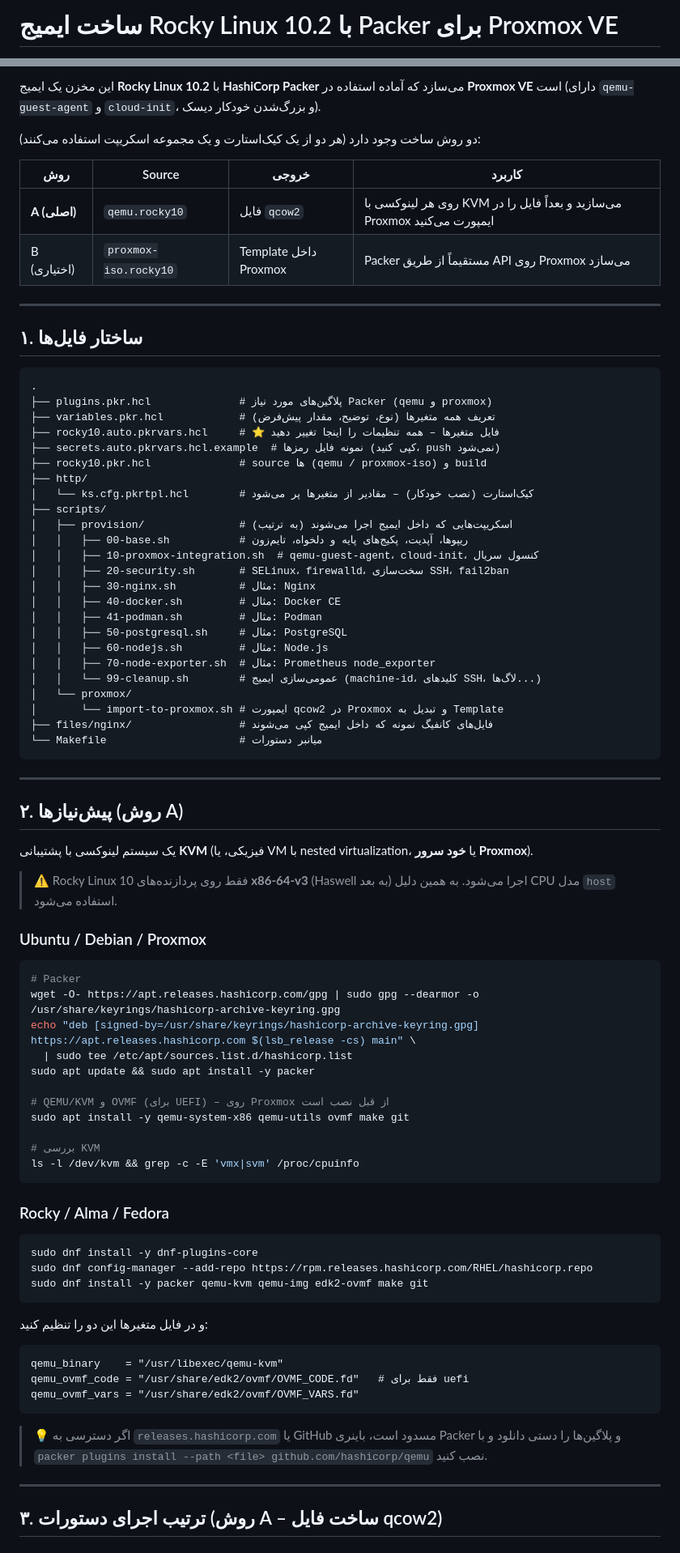
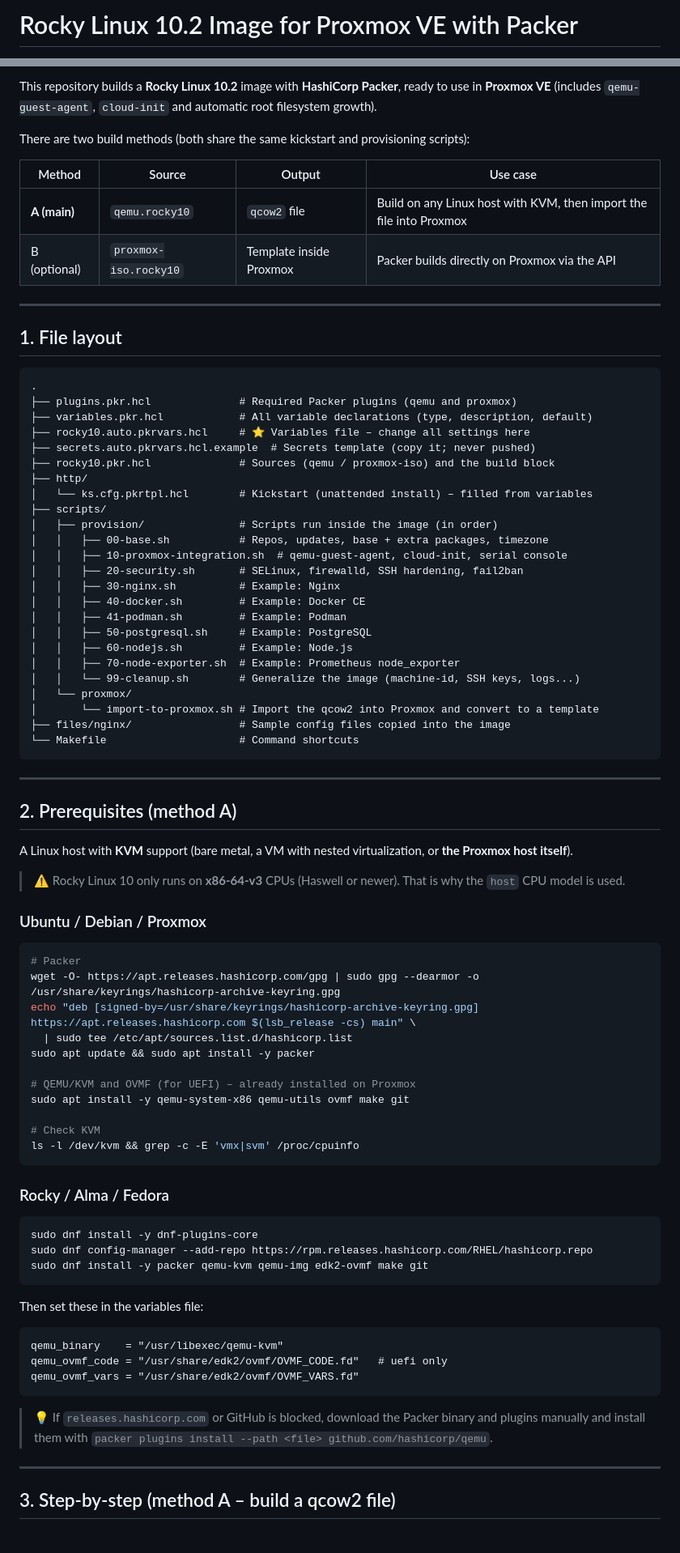
Before and after one commit to mohammad-khamisi/Packer, a Markdown page: README.md, 2 parts joined by grey strips. Shown at 81% size. Rendered like a GitHub page.

Commit message:
Add English README as default, move Persian guide to README.fa.md
Co-Authored-By: Claude Opus 5.5 <noreply@anthropic.com>
Claude-Session: https://claude.ai/code/session_01M42bAbR6JcCp2Ep1FAD3m1

````diff
--- a/README.md
+++ b/README.md
@@ -1,2 +1,2 @@
-# ساخت ایمیج Rocky Linux 10.2 با Packer برای Proxmox VE
+# Rocky Linux 10.2 Image for Proxmox VE with Packer
 
@@ -4,53 +4,53 @@
 
-این مخزن یک ایمیج **Rocky Linux 10.2** با **HashiCorp Packer** می‌سازد که آماده استفاده در **Proxmox VE** است
-(دارای `qemu-guest-agent` و `cloud-init`، و بزرگ‌شدن خودکار دیسک).
+This repository builds a **Rocky Linux 10.2** image with **HashiCorp Packer**, ready to use in **Proxmox VE**
+(includes `qemu-guest-agent`, `cloud-init` and automatic root filesystem growth).
 
-دو روش ساخت وجود دارد (هر دو از یک کیک‌استارت و یک مجموعه اسکریپت استفاده می‌کنند):
+There are two build methods (both share the same kickstart and provisioning scripts):
 
-| روش | Source | خروجی | کاربرد |
-|-----|--------|-------|--------|
-| **A (اصلی)** | `qemu.rocky10` | فایل `qcow2` | روی هر لینوکسی با KVM می‌سازید و بعداً فایل را در Proxmox ایمپورت می‌کنید |
-| B (اختیاری) | `proxmox-iso.rocky10` | Template داخل Proxmox | Packer مستقیماً از طریق API روی Proxmox می‌سازد |
+| Method | Source | Output | Use case |
+|--------|--------|--------|----------|
+| **A (main)** | `qemu.rocky10` | `qcow2` file | Build on any Linux host with KVM, then import the file into Proxmox |
+| B (optional) | `proxmox-iso.rocky10` | Template inside Proxmox | Packer builds directly on Proxmox via the API |
 
 ---
 
-## ۱. ساختار فایل‌ها
+## 1. File layout
 
 ```text
 .
-├── plugins.pkr.hcl              # پلاگین‌های مورد نیاز Packer (qemu و proxmox)
-├── variables.pkr.hcl            # تعریف همه متغیرها (نوع، توضیح، مقدار پیش‌فرض)
-├── rocky10.auto.pkrvars.hcl     # ⭐ فایل متغیرها – همه تنظیمات را اینجا تغییر دهید
-├── secrets.auto.pkrvars.hcl.example  # نمونه فایل رمزها (کپی کنید، push نمی‌شود)
-├── rocky10.pkr.hcl              # source ها (qemu / proxmox-iso) و build
+├── plugins.pkr.hcl              # Required Packer plugins (qemu and proxmox)
+├── variables.pkr.hcl            # All variable declarations (type, description, default)
+├── rocky10.auto.pkrvars.hcl     # ⭐ Variables file – change all settings here
+├── secrets.auto.pkrvars.hcl.example  # Secrets template (copy it; never pushed)
+├── rocky10.pkr.hcl              # Sources (qemu / proxmox-iso) and the build block
 ├── http/
-│   └── ks.cfg.pkrtpl.hcl        # کیک‌استارت (نصب خودکار) – مقادیر از متغیرها پر می‌شود
+│   └── ks.cfg.pkrtpl.hcl        # Kickstart (unattended install) – filled from variables
 ├── scripts/
-│   ├── provision/               # اسکریپت‌هایی که داخل ایمیج اجرا می‌شوند (به ترتیب)
-│   │   ├── 00-base.sh           # ریپوها، آپدیت، پکیج‌های پایه و دلخواه، تایم‌زون
-│   │   ├── 10-proxmox-integration.sh  # qemu-guest-agent، cloud-init، کنسول سریال
-│   │   ├── 20-security.sh       # SELinux، firewalld، سخت‌سازی SSH، fail2ban
-│   │   ├── 30-nginx.sh          # مثال: Nginx
-│   │   ├── 40-docker.sh         # مثال: Docker CE
-│   │   ├── 41-podman.sh         # مثال: Podman
-│   │   ├── 50-postgresql.sh     # مثال: PostgreSQL
-│   │   ├── 60-nodejs.sh         # مثال: Node.js
-│   │   ├── 70-node-exporter.sh  # مثال: Prometheus node_exporter
-│   │   └── 99-cleanup.sh        # عمومی‌سازی ایمیج (machine-id، کلیدهای SSH، لاگ‌ها...)
+│   ├── provision/               # Scripts run inside the image (in order)
+│   │   ├── 00-base.sh           # Repos, updates, base + extra packages, timezone
+│   │   ├── 10-proxmox-integration.sh  # qemu-guest-agent, cloud-init, serial console
+│   │   ├── 20-security.sh       # SELinux, firewalld, SSH hardening, fail2ban
+│   │   ├── 30-nginx.sh          # Example: Nginx
+│   │   ├── 40-docker.sh         # Example: Docker CE
+│   │   ├── 41-podman.sh         # Example: Podman
+│   │   ├── 50-postgresql.sh     # Example: PostgreSQL
+│   │   ├── 60-nodejs.sh         # Example: Node.js
+│   │   ├── 70-node-exporter.sh  # Example: Prometheus node_exporter
+│   │   └── 99-cleanup.sh        # Generalize the image (machine-id, SSH keys, logs...)
 │   └── proxmox/
-│       └── import-to-proxmox.sh # ایمپورت qcow2 در Proxmox و تبدیل به Template
-├── files/nginx/                 # فایل‌های کانفیگ نمونه که داخل ایمیج کپی می‌شوند
-└── Makefile                     # میانبر دستورات
+│       └── import-to-proxmox.sh # Import the qcow2 into Proxmox and convert to a template
+├── files/nginx/                 # Sample config files copied into the image
+└── Makefile                     # Command shortcuts
 ```
 
 ---
 
-## ۲. پیش‌نیازها (روش A)
+## 2. Prerequisites (method A)
 
-یک سیستم لینوکسی با پشتیبانی **KVM** (فیزیکی، یا VM با nested virtualization، یا **خود سرور Proxmox**).
+A Linux host with **KVM** support (bare metal, a VM with nested virtualization, or **the Proxmox host itself**).
 
-> ⚠️ Rocky Linux 10 فقط روی پردازنده‌های **x86-64-v3** (Haswell به بعد) اجرا می‌شود.
-> به همین دلیل CPU مدل `host` استفاده می‌شود.
+> ⚠️ Rocky Linux 10 only runs on **x86-64-v3** CPUs (Haswell or newer).
+> That is why the `host` CPU model is used.
 
 ### Ubuntu / Debian / Proxmox
 
@@ -61,10 +61,10 @@ echo "deb [signed-by=/usr/share/keyrings/hashicorp-archive-keyring.gpg] https://
   | sudo tee /etc/apt/sources.list.d/hashicorp.list
 sudo apt update && sudo apt install -y packer
 
-# QEMU/KVM و OVMF (برای UEFI) – روی Proxmox از قبل نصب است
+# QEMU/KVM and OVMF (for UEFI) – already installed on Proxmox
 sudo apt install -y qemu-system-x86 qemu-utils ovmf make git
 
-# بررسی KVM
+# Check KVM
 ls -l /dev/kvm && grep -c -E 'vmx|svm' /proc/cpuinfo
 ```
 
@@ -76,18 +76,18 @@ sudo dnf config-manager --add-repo https://rpm.releases.hashicorp.com/RHEL/hashi
 sudo dnf install -y packer qemu-kvm qemu-img edk2-ovmf make git
 ```
 
-و در فایل متغیرها این دو را تنظیم کنید:
+Then set these in the variables file:
 
 ```hcl
 qemu_binary    = "/usr/libexec/qemu-kvm"
-qemu_ovmf_code = "/usr/share/edk2/ovmf/OVMF_CODE.fd"   # فقط برای uefi
+qemu_ovmf_code = "/usr/share/edk2/ovmf/OVMF_CODE.fd"   # uefi only
 qemu_ovmf_vars = "/usr/share/edk2/ovmf/OVMF_VARS.fd"
 ```
 
-> 💡 اگر دسترسی به `releases.hashicorp.com` یا GitHub مسدود است، باینری Packer و پلاگین‌ها را دستی دانلود و با
-> `packer plugins install --path <file> github.com/hashicorp/qemu` نصب کنید.
+> 💡 If `releases.hashicorp.com` or GitHub is blocked, download the Packer binary and plugins manually and install
+> them with `packer plugins install --path <file> github.com/hashicorp/qemu`.
 
 ---
 
-## ۳. ترتیب اجرای دستورات (روش A – ساخت فایل qcow2)
+## 3. Step-by-step (method A – build a qcow2 file)
 
````
Also changed, not shown: other parts of README.md (+99 -101 lines), README.fa.md (added, +367 -0 lines).
